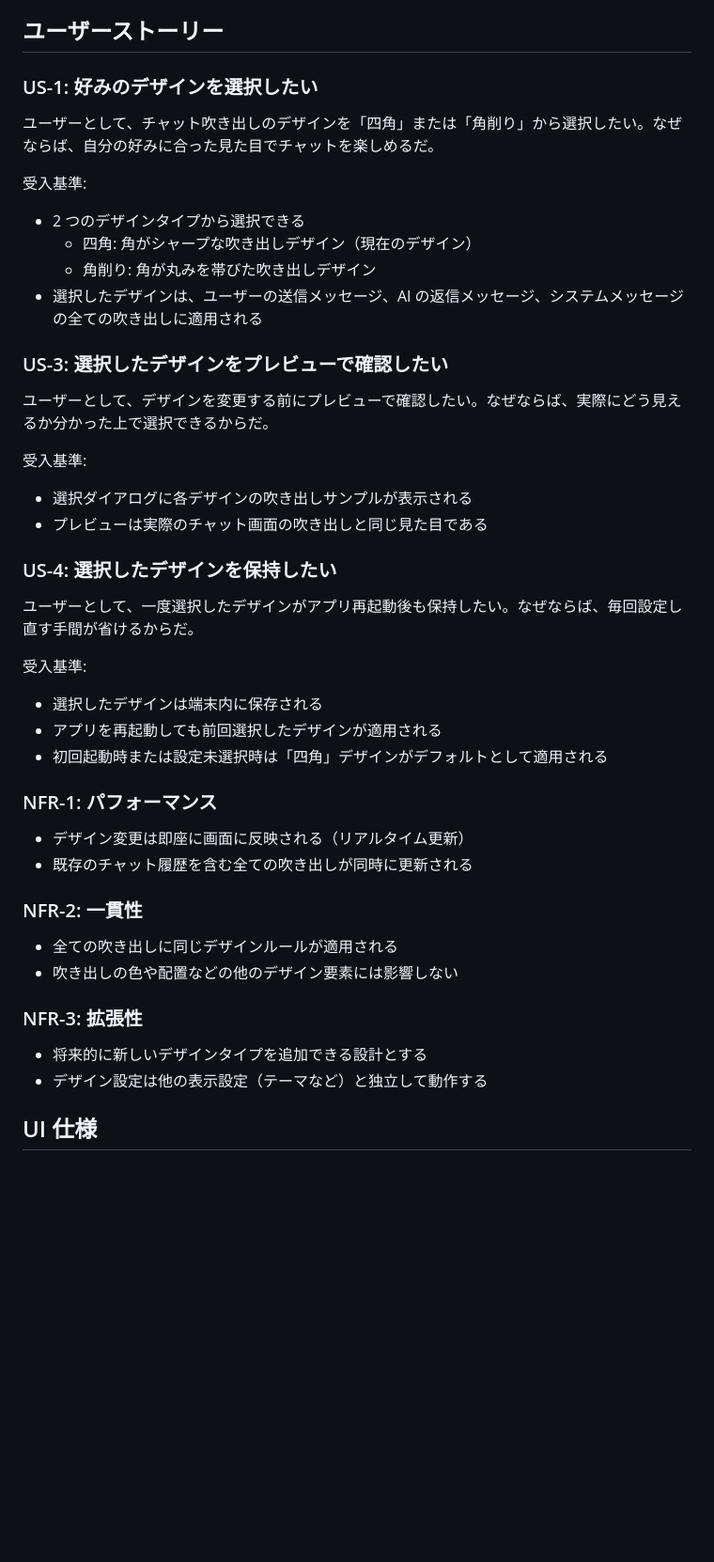
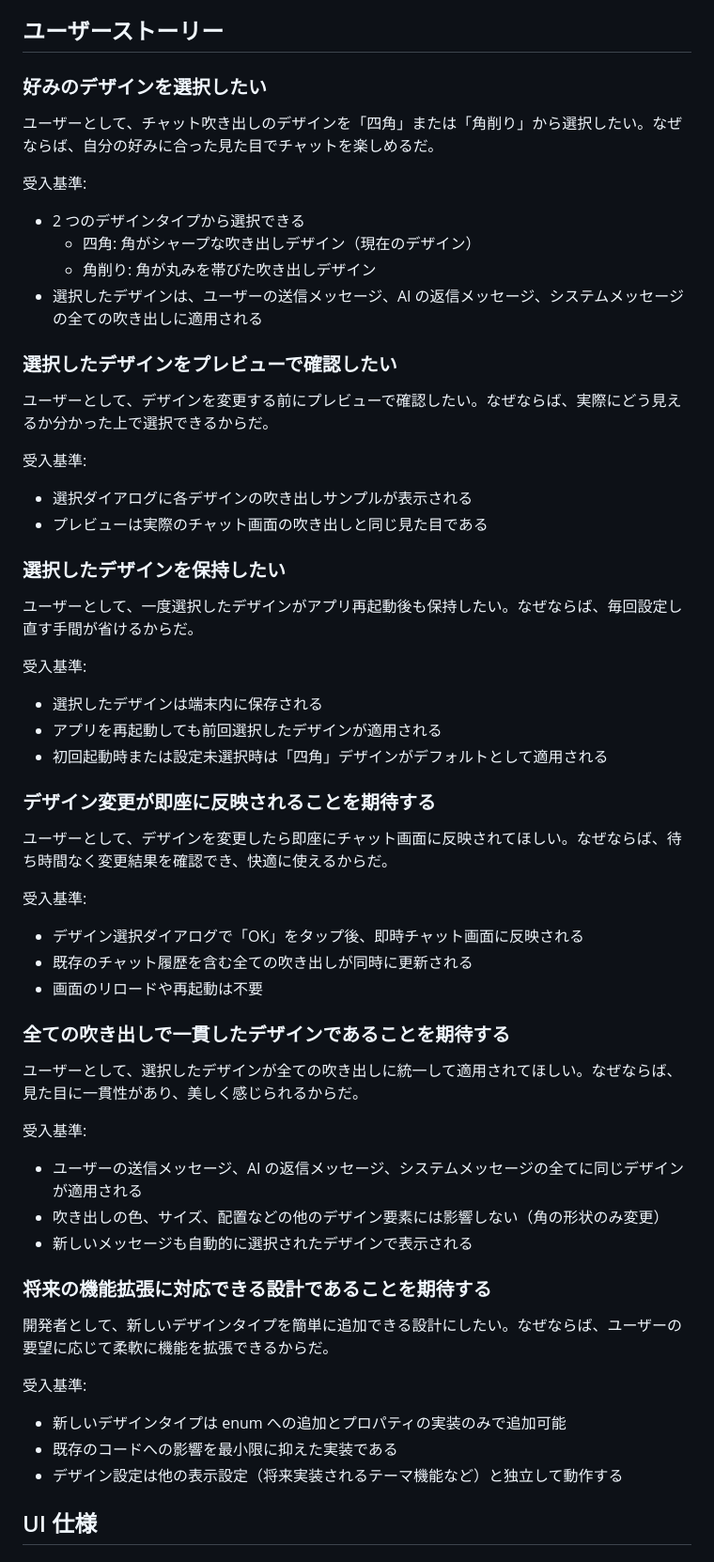
Before and after one commit to shotaIDE/talk-to-cavivara, a Markdown page: doc/requirement/switch-design.md, the part around the change printed below. Shown: that part at 94% size. Drawn GitHub-style; blank space fills up the shorter version.

```diff
--- a/doc/spec/switch-design-feature.md
+++ b/doc/requirement/switch-design.md
@@ -10,7 +10,7 @@
 
 ## ユーザーストーリー
 
-### US-1: 好みのデザインを選択したい
+### 好みのデザインを選択したい
 
 ユーザーとして、チャット吹き出しのデザインを「四角」または「角削り」から選択したい。なぜならば、自分の好みに合った見た目でチャットを楽しめるだ。
 
@@ -21,7 +21,7 @@
   - 角削り: 角が丸みを帯びた吹き出しデザイン
 - 選択したデザインは、ユーザーの送信メッセージ、AI の返信メッセージ、システムメッセージの全ての吹き出しに適用される
 
-### US-3: 選択したデザインをプレビューで確認したい
+### 選択したデザインをプレビューで確認したい
 
 ユーザーとして、デザインを変更する前にプレビューで確認したい。なぜならば、実際にどう見えるか分かった上で選択できるからだ。
 
@@ -30,7 +30,7 @@
 - 選択ダイアログに各デザインの吹き出しサンプルが表示される
 - プレビューは実際のチャット画面の吹き出しと同じ見た目である
 
-### US-4: 選択したデザインを保持したい
+### 選択したデザインを保持したい
 
 ユーザーとして、一度選択したデザインがアプリ再起動後も保持したい。なぜならば、毎回設定し直す手間が省けるからだ。
 
@@ -40,20 +40,35 @@
 - アプリを再起動しても前回選択したデザインが適用される
 - 初回起動時または設定未選択時は「四角」デザインがデフォルトとして適用される
 
-### NFR-1: パフォーマンス
+### デザイン変更が即座に反映されることを期待する
 
-- デザイン変更は即座に画面に反映される（リアルタイム更新）
+ユーザーとして、デザインを変更したら即座にチャット画面に反映されてほしい。なぜならば、待ち時間なく変更結果を確認でき、快適に使えるからだ。
+
+受入基準:
+
+- デザイン選択ダイアログで「OK」をタップ後、即時チャット画面に反映される
 - 既存のチャット履歴を含む全ての吹き出しが同時に更新される
+- 画面のリロードや再起動は不要
 
-### NFR-2: 一貫性
+### 全ての吹き出しで一貫したデザインであることを期待する
 
-- 全ての吹き出しに同じデザインルールが適用される
-- 吹き出しの色や配置などの他のデザイン要素には影響しない
+ユーザーとして、選択したデザインが全ての吹き出しに統一して適用されてほしい。なぜならば、見た目に一貫性があり、美しく感じられるからだ。
 
-### NFR-3: 拡張性
+受入基準:
 
-- 将来的に新しいデザインタイプを追加できる設計とする
-- デザイン設定は他の表示設定（テーマなど）と独立して動作する
+- ユーザーの送信メッセージ、AI の返信メッセージ、システムメッセージの全てに同じデザインが適用される
+- 吹き出しの色、サイズ、配置などの他のデザイン要素には影響しない（角の形状のみ変更）
+- 新しいメッセージも自動的に選択されたデザインで表示される
+
+### 将来の機能拡張に対応できる設計であることを期待する
+
+開発者として、新しいデザインタイプを簡単に追加できる設計にしたい。なぜならば、ユーザーの要望に応じて柔軟に機能を拡張できるからだ。
+
+受入基準:
+
+- 新しいデザインタイプは enum への追加とプロパティの実装のみで追加可能
+- 既存のコードへの影響を最小限に抑えた実装である
+- デザイン設定は他の表示設定（将来実装されるテーマ機能など）と独立して動作する
 
 ## UI 仕様
 
```
Also changed, not shown: other parts of doc/requirement/switch-design.md (+0 -67 lines).
